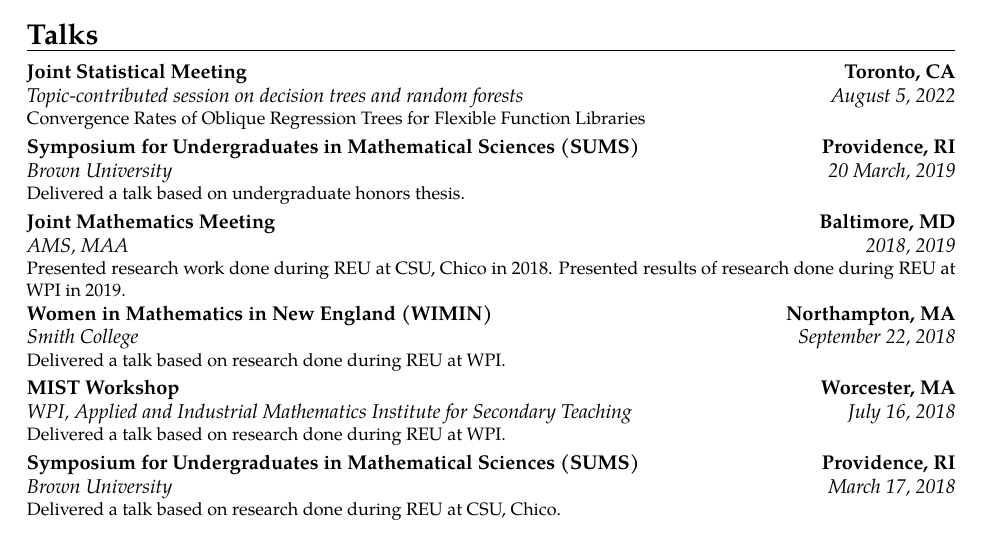
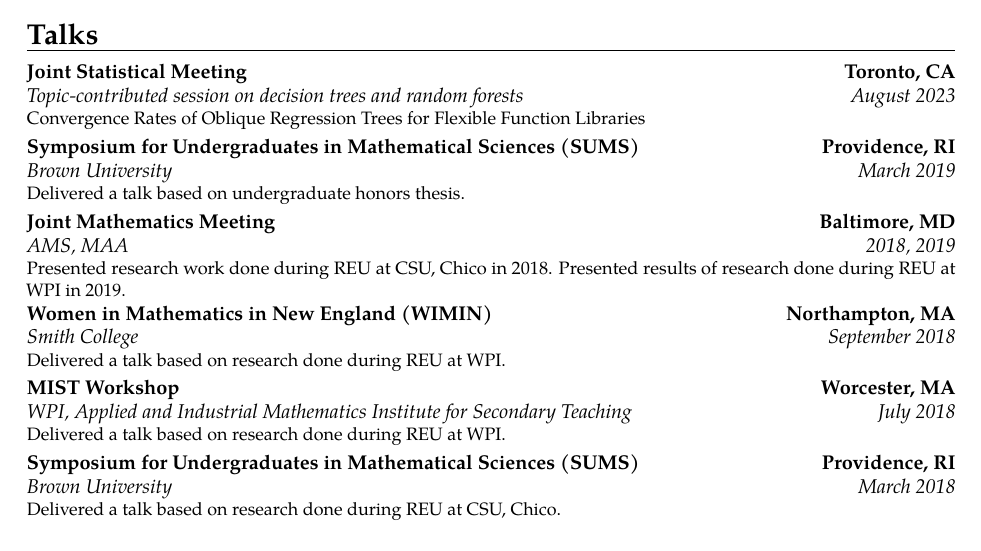
Before and after one commit to rajitachandak/rajitachandak.github.io, a LaTeX CV (assets/docs/Chandak_CV.tex): part of page 2 of 2, cut so that both start at the same text. Compiled offline with pdfLaTeX.

Commit message:
updated CV conference list

```diff
--- a/assets/docs/Chandak_CV.tex
+++ b/assets/docs/Chandak_CV.tex
@@ -201,10 +201,10 @@
 {}{}
 
 \section{Talks}
-\cventry{August 5, 2022}{Topic-contributed session on decision trees and random forests}
+\cventry{August 2023}{Topic-contributed session on decision trees and random forests}
 {Joint Statistical Meeting}{Toronto, CA}
 {}{Convergence Rates of Oblique Regression Trees for Flexible Function Libraries}
-\cventry{20 March, 2019}{Brown University}
+\cventry{March 2019}{Brown University}
 {Symposium for Undergraduates in Mathematical Sciences (SUMS)}{Providence, RI}
 {}{Delivered a talk based on undergraduate honors thesis.}
 \cventry{2018, 2019}
@@ -213,13 +213,13 @@
   Presented results of research done during REU at WPI in 2019.}
 % \cventry{26-28 October, 2018}{University of Michigan}
 % {Graduate Research Opportunities for Women}{Ann Arbor, MI}{}{}
-\cventry{September 22, 2018}{Smith College}
+\cventry{September 2018}{Smith College}
 {Women in Mathematics in New England (WIMIN)}{Northampton, MA}
 {}{Delivered a talk based on research done during REU at WPI.}
-\cventry{July 16, 2018}{WPI}{MIST Workshop}{Worcester, MA}
+\cventry{July 2018}{WPI}{MIST Workshop}{Worcester, MA}
 {Applied and Industrial Mathematics Institute for Secondary Teaching}
 {Delivered a talk based on research done during REU at WPI.}
-\cventry{March 17, 2018}{Brown University}
+\cventry{March 2018}{Brown University}
 {Symposium for Undergraduates in Mathematical Sciences (SUMS)}{Providence, RI}
 {}{Delivered a talk based on research done during REU at CSU, Chico.}
 
```
Also changed, not shown: assets/docs/Chandak_CV.pdf, 1 other file.
